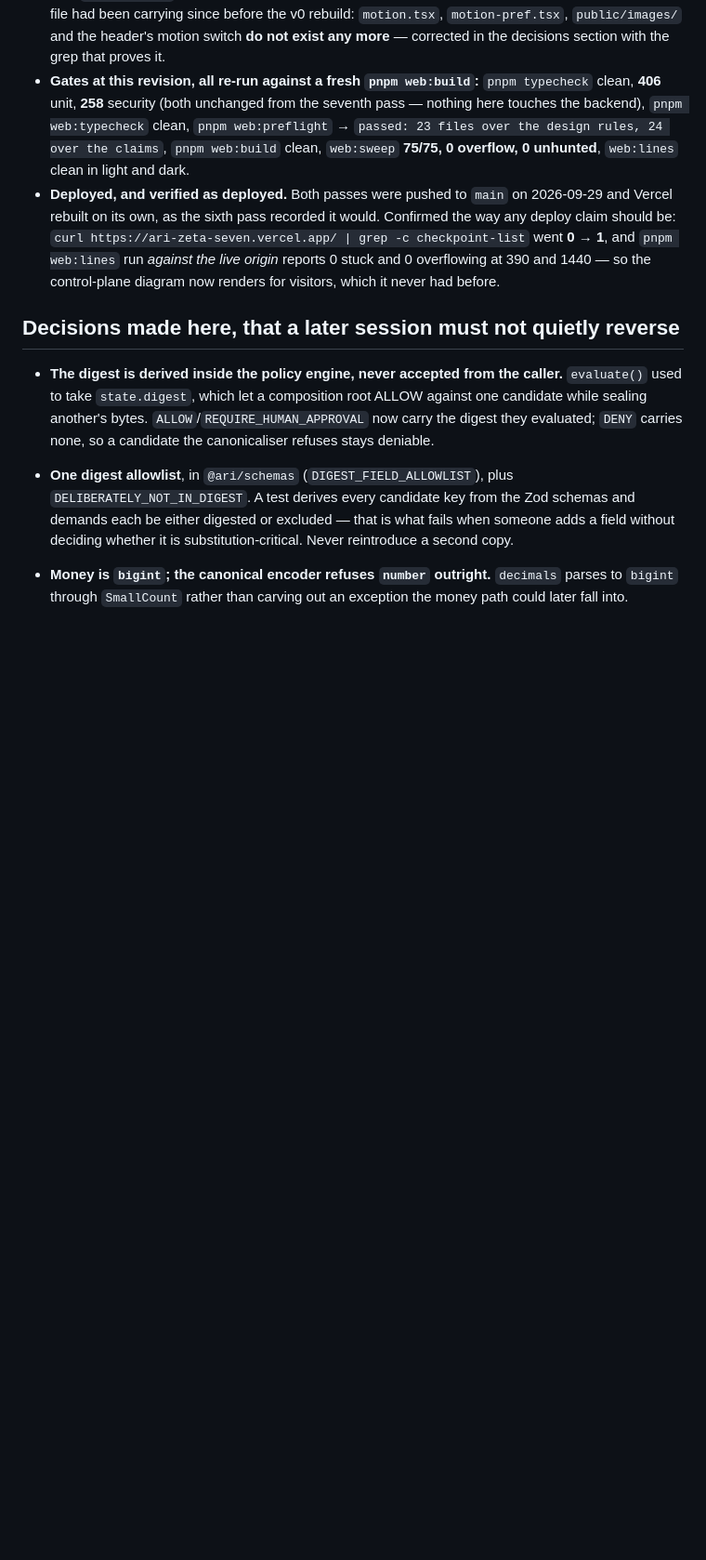
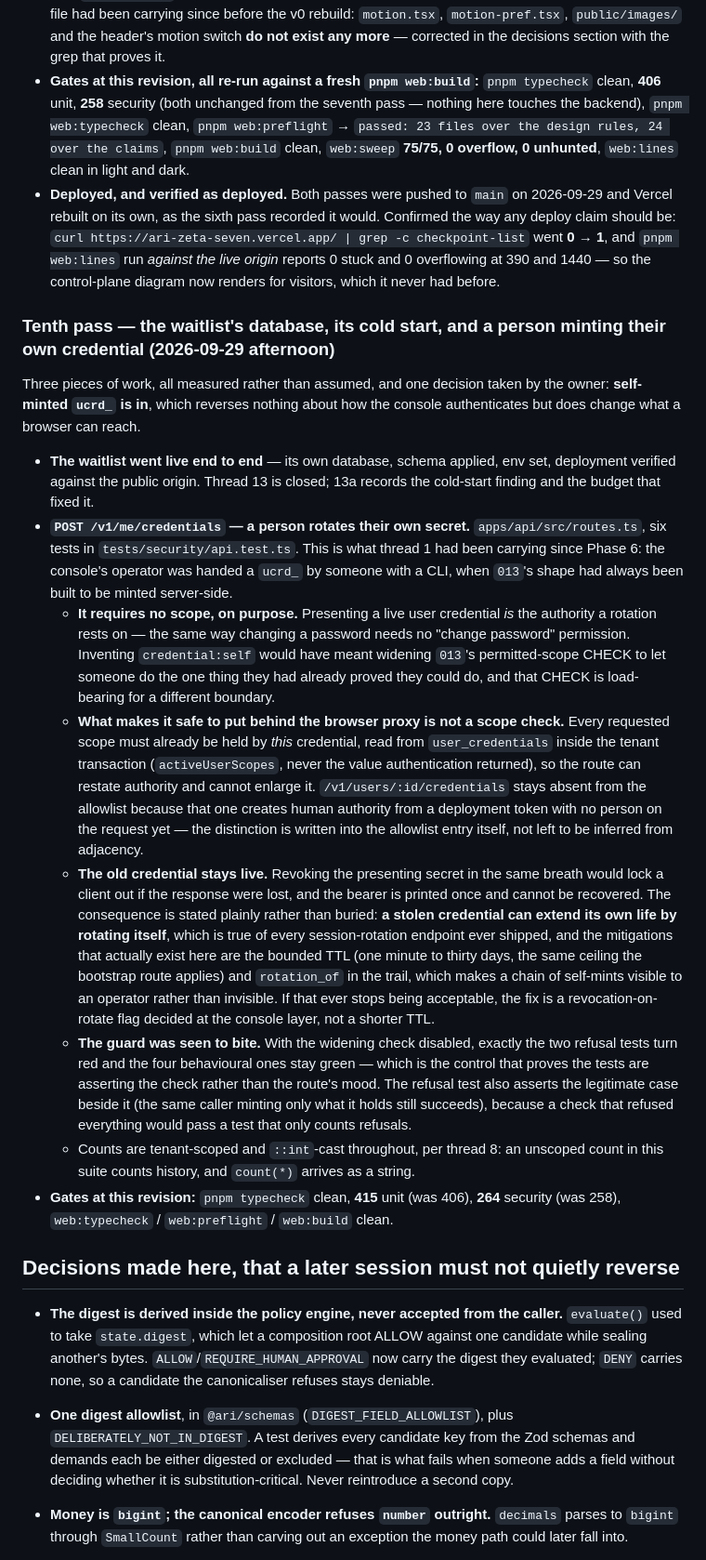
Before and after one commit to 0xCyrildev/Ari, a Markdown page: AGENTS.md, the part around one of its changes. Shown at 93% size. GitHub-like rendering; blank space fills up the shorter version.

Commit message:
Memory: the tenth pass, and the persistence property that comes with self-rotation
Thread 13 closed (the waitlist is live and was verified against the public origin, not against a
local build), and the tenth pass recorded: the credential-rotation route, why it needs no scope,
why the proxy can carry this minting route and not the bootstrap one, and the thing that would be
easy to leave implicit — a stolen credential can now extend its own life, which is the price of not
locking a client out of a secret that prints once. The price is stated with the two mitigations that
actually exist and what to do if it ever stops being acceptable.

Thread 1 rewritten where it contradicted itself: it said two things were open and "neither is a
route", which stopped being true the moment the route landed.

```diff
--- a/AGENTS.md
+++ b/AGENTS.md
@@ -718,6 +718,49 @@ screenshot the harness had ever produced, and not caused by that pass.
   `pnpm web:lines` run *against the live origin* reports 0 stuck and 0 overflowing at 390 and 1440 —
   so the control-plane diagram now renders for visitors, which it never had before.
 
+### Tenth pass — the waitlist's database, its cold start, and a person minting their own credential (2026-09-29 afternoon)
+
+Three pieces of work, all measured rather than assumed, and one decision taken by the owner:
+**self-minted `ucrd_` is in**, which reverses nothing about how the console authenticates but does
+change what a browser can reach.
+
+- **The waitlist went live end to end** — its own database, schema applied, env set, deployment
+  verified against the public origin. Thread 13 is closed; 13a records the cold-start finding and
+  the budget that fixed it.
+- **`POST /v1/me/credentials` — a person rotates their own secret.** `apps/api/src/routes.ts`,
+  six tests in `tests/security/api.test.ts`. This is what thread 1 had been carrying since Phase
+  6: the console's operator was handed a `ucrd_` by someone with a CLI, when `013`'s shape had
+  always been built to be minted server-side.
+  - **It requires no scope, on purpose.** Presenting a live user credential *is* the authority a
+    rotation rests on — the same way changing a password needs no "change password" permission.
+    Inventing `credential:self` would have meant widening `013`'s permitted-scope CHECK to let
+    someone do the one thing they had already proved they could do, and that CHECK is load-bearing
+    for a different boundary.
+  - **What makes it safe to put behind the browser proxy is not a scope check.** Every requested
+    scope must already be held by *this* credential, read from `user_credentials` inside the tenant
+    transaction (`activeUserScopes`, never the value authentication returned), so the route can
+    restate authority and cannot enlarge it. `/v1/users/:id/credentials` stays absent from the
+    allowlist because that one creates human authority from a deployment token with no person on
+    the request yet — the distinction is written into the allowlist entry itself, not left to be
+    inferred from adjacency.
+  - **The old credential stays live.** Revoking the presenting secret in the same breath would lock
+    a client out if the response were lost, and the bearer is printed once and cannot be recovered.
+    The consequence is stated plainly rather than buried: **a stolen credential can extend its own
+    life by rotating itself**, which is true of every session-rotation endpoint ever shipped, and
+    the mitigations that actually exist here are the bounded TTL (one minute to thirty days, the
+    same ceiling the bootstrap route applies) and `rotation_of` in the trail, which makes a chain of
+    self-mints visible to an operator rather than invisible. If that ever stops being acceptable,
+    the fix is a revocation-on-rotate flag decided at the console layer, not a shorter TTL.
+  - **The guard was seen to bite.** With the widening check disabled, exactly the two refusal tests
+    turn red and the four behavioural ones stay green — which is the control that proves the tests
+    are asserting the check rather than the route's mood. The refusal test also asserts the
+    legitimate case beside it (the same caller minting only what it holds still succeeds), because
+    a check that refused everything would pass a test that only counts refusals.
+  - Counts are tenant-scoped and `::int`-cast throughout, per thread 8: an unscoped count in this
+    suite counts history, and `count(*)` arrives as a string.
+- **Gates at this revision:** `pnpm typecheck` clean, **415** unit (was 406), **264** security (was
+  258), `web:typecheck` / `web:preflight` / `web:build` clean.
+
 ## Decisions made here, that a later session must not quietly reverse
 
 - **The digest is derived inside the policy engine, never accepted from the caller.** `evaluate()` used to
```
Also changed, not shown: other parts of AGENTS.md (+6 -4 lines).
